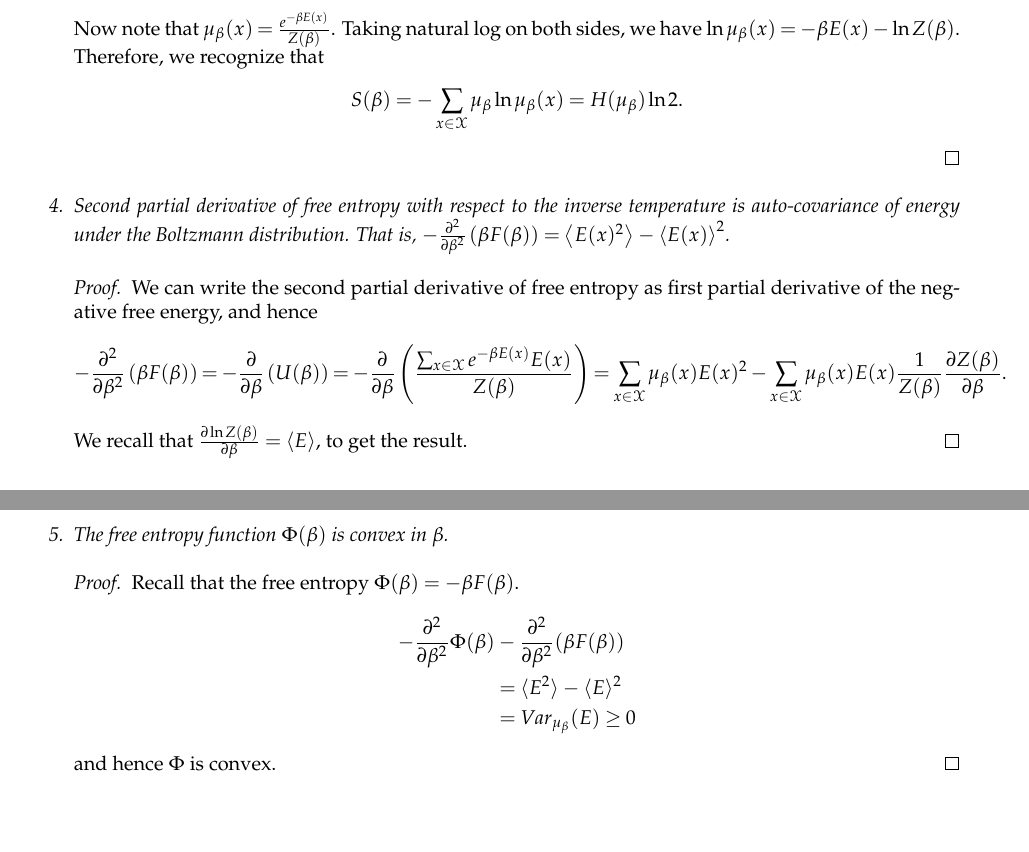
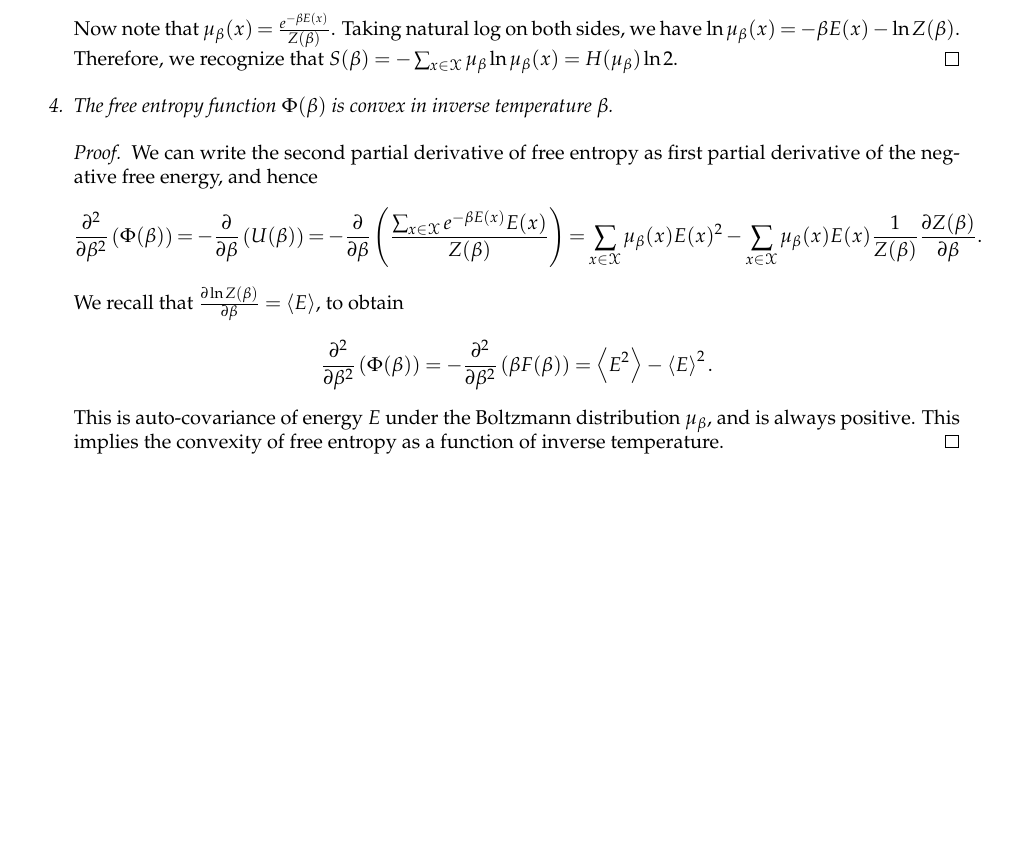
Before and after one commit to TeachingReps/Statistical-Physics, a LaTeX document (Lectures/2019/lecture-05.tex): two parts of pages 5 and 6 of 6 before the commit and part of page 5 of 5 after it, the two joined at a grey line, cut so that both start at the same text, the shorter picture padded with empty space. Compiled offline with LaTeX, dvips and Ghostscript.

Commit message:
Edited lecture-05

```diff
--- a/Lectures/2019/lecture-05.tex
+++ b/Lectures/2019/lecture-05.tex
@@ -284,37 +284,40 @@ Now note that $\mu_{\beta}(x)=\frac{e^{-\beta E(x)}}{Z(\beta)}$.
 Taking natural log on both sides, we have $\ln \mu_\beta(x)= -\beta E(x)-\ln Z(\beta)$.
 Therefore, we recognize that
 %Substituting for $\beta E(x)$, we have:
-\EQ{
-S(\beta)%&= \ln Z(\beta)+\sum \mu_{\beta} \left(-\ln \mu_\beta(x)-\ln Z(\beta) \right)  \\
-=-\sum_{x \in \sX} \mu_\beta \ln \mu_\beta(x) = H(\mu_\beta)\ln 2.
-}
+%\EQ{
+$S(\beta)%&= \ln Z(\beta)+\sum \mu_{\beta} \left(-\ln \mu_\beta(x)-\ln Z(\beta) \right)  \\
+=-\sum_{x \in \sX} \mu_\beta \ln \mu_\beta(x) = H(\mu_\beta)\ln 2$.
+%}
 \end{proof}
 %\textbf{Thus, the canonical entropy is the Shannon entropy of the Boltzmann distribution (up to a multiplicative constant).}
-\item Second partial derivative of free entropy with respect to the inverse temperature is auto-covariance of energy under the Boltzmann distribution.
-That is, $-\frac{\partial ^2}{\partial \beta^2} \left( \beta F(\beta) \right)=\inner{ E(x)^2 }-\inner{ E(x) }^2$.
+\item The free entropy function $\Phi(\beta)$ is convex in inverse temperature $\beta$.
+%Second partial derivative of free entropy with respect to the inverse temperature is auto-covariance of energy under the Boltzmann distribution.
+%That is, $-\frac{\partial ^2}{\partial \beta^2} \left( \beta F(\beta) \right)=\inner{ E^2 }-\inner{ E }^2$.
 \begin{proof}
 We can write the second partial derivative of free entropy as first partial derivative of the negative free energy,
 and hence
 \EQ{
--\frac{\partial ^2}{\partial \beta^2} \left( \beta F(\beta) \right)=-\frac{\partial}{\partial \beta} \left( U(\beta)\right)
+\frac{\partial ^2}{\partial \beta^2} \left(\Phi(\beta) \right)=-\frac{\partial}{\partial \beta} \left( U(\beta)\right)
 =-\frac{\partial}{\partial \beta} \left( \frac{\sum_{x \in \sX} e^{-\beta E(x)} E(x)} {Z(\beta)}\right)
 =\sum_{x \in \sX} \mu_\beta(x) E(x)^2-\sum_{x \in \sX}\mu_\beta(x)E(x) \frac{1}{Z(\beta)}\frac{\partial Z(\beta)}{\partial \beta}.
 }
-We recall that $\frac{\partial \ln Z(\beta)}{\partial \beta} = \inner{E}$, to get the result.
-%\EQ{
-%-\frac{\partial ^2}{\partial \beta^2} \left( \beta F(\beta) \right) =\inner{E^2}-\inner{E}^2.
-%}
+We recall that $\frac{\partial \ln Z(\beta)}{\partial \beta} = \inner{E}$, to obtain
+\EQ{
+\frac{\partial ^2}{\partial \beta^2} \left( \Phi(\beta) \right) = -\frac{\partial ^2}{\partial \beta^2} \left( \beta F(\beta) \right) =\inner{E^2}-\inner{E}^2.
+}
+This is auto-covariance of energy $E$ under the Boltzmann distribution $\mu_{\beta}$, and is always positive.
+This implies the convexity of free entropy as a function of inverse temperature.
 \end{proof}
-\item The free entropy function $\Phi(\beta)$ is convex in $\beta$.
-\begin{proof}
-Recall that the free entropy $\Phi(\beta) = -\beta F(\beta)$.
-\begin{align*}
-- \frac{\partial^2}{\partial \beta^2} \Phi(\beta) & - \frac{\partial^2}{\partial \beta^2} (\beta F(\beta)) \\
-	&= \langle E^2 \rangle - \langle E \rangle^2 \\
-	&= Var_{\mu_\beta}(E) \geq 0
-\end{align*}
-and hence $\Phi$ is convex.
-\end{proof}
+%\item The free entropy function $\Phi(\beta)$ is convex in $\beta$.
+%\begin{proof}
+%Recall that the free entropy $\Phi(\beta) = -\beta F(\beta)$.
+%\begin{align*}
+%- \frac{\partial^2}{\partial \beta^2} \Phi(\beta) & - \frac{\partial^2}{\partial \beta^2} (\beta F(\beta)) \\
+%	&= \langle E^2 \rangle - \langle E \rangle^2 \\
+%	&= Var_{\mu_\beta}(E) \geq 0
+%\end{align*}
+%and hence $\Phi$ is convex.
+%\end{proof}
 \end{enumerate}
 \end{lem}
 \end{document}
```
